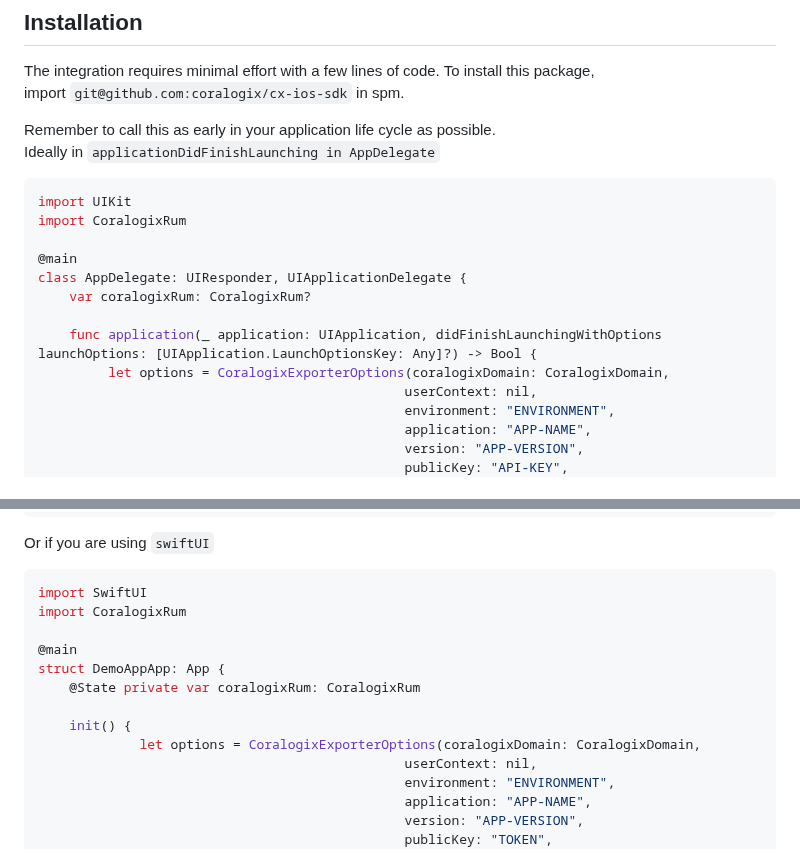
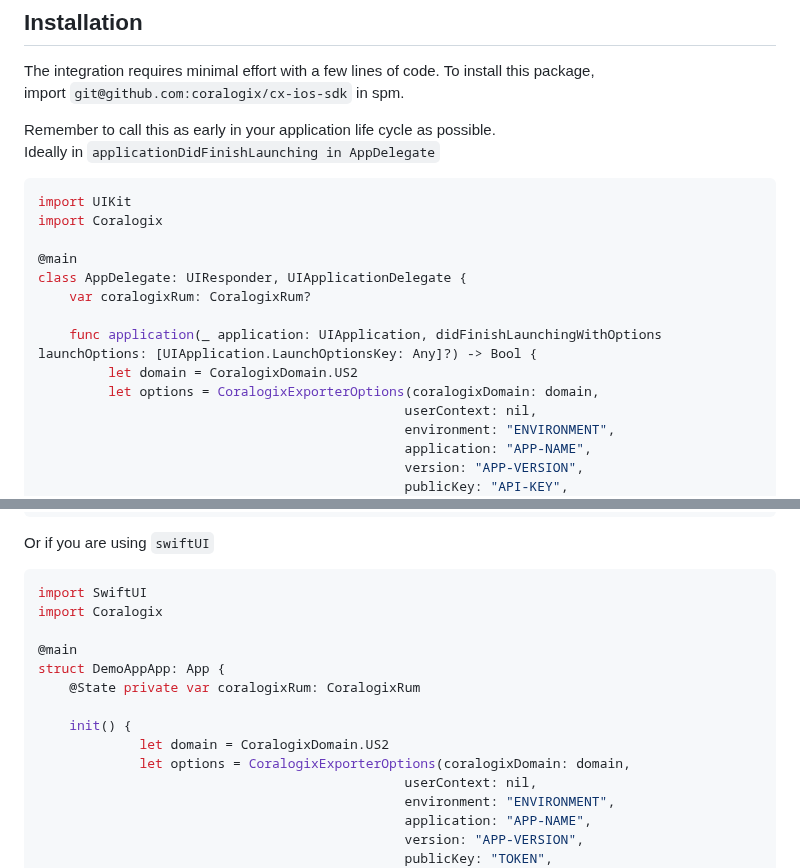
Before and after one commit to coralogix/cx-ios-sdk, a Markdown page: README.md, 2 parts joined by grey strips. Drawn GitHub-style.

Commit message:
Update README.md (#17)

````diff
--- a/README.md
+++ b/README.md
@@ -23,14 +23,15 @@
 
 ```swift
 import UIKit
-import CoralogixRum
+import Coralogix
 
 @main
 class AppDelegate: UIResponder, UIApplicationDelegate {
     var coralogixRum: CoralogixRum?
 
     func application(_ application: UIApplication, didFinishLaunchingWithOptions launchOptions: [UIApplication.LaunchOptionsKey: Any]?) -> Bool {
-         let options = CoralogixExporterOptions(coralogixDomain: CoralogixDomain,
+         let domain = CoralogixDomain.US2
+         let options = CoralogixExporterOptions(coralogixDomain: domain,
                                                userContext: nil,
                                                environment: "ENVIRONMENT",
                                                application: "APP-NAME",
@@ -50,14 +51,15 @@ class AppDelegate: UIResponder, UIApplicationDelegate {
 Or if you are using ```swiftUI```
 ```swift
 import SwiftUI
-import CoralogixRum
+import Coralogix
 
 @main
 struct DemoAppApp: App {
     @State private var coralogixRum: CoralogixRum
 
     init() {
-             let options = CoralogixExporterOptions(coralogixDomain: CoralogixDomain,
+             let domain = CoralogixDomain.US2
+             let options = CoralogixExporterOptions(coralogixDomain: domain,
                                                userContext: nil,
                                                environment: "ENVIRONMENT",
                                                application: "APP-NAME",
````
